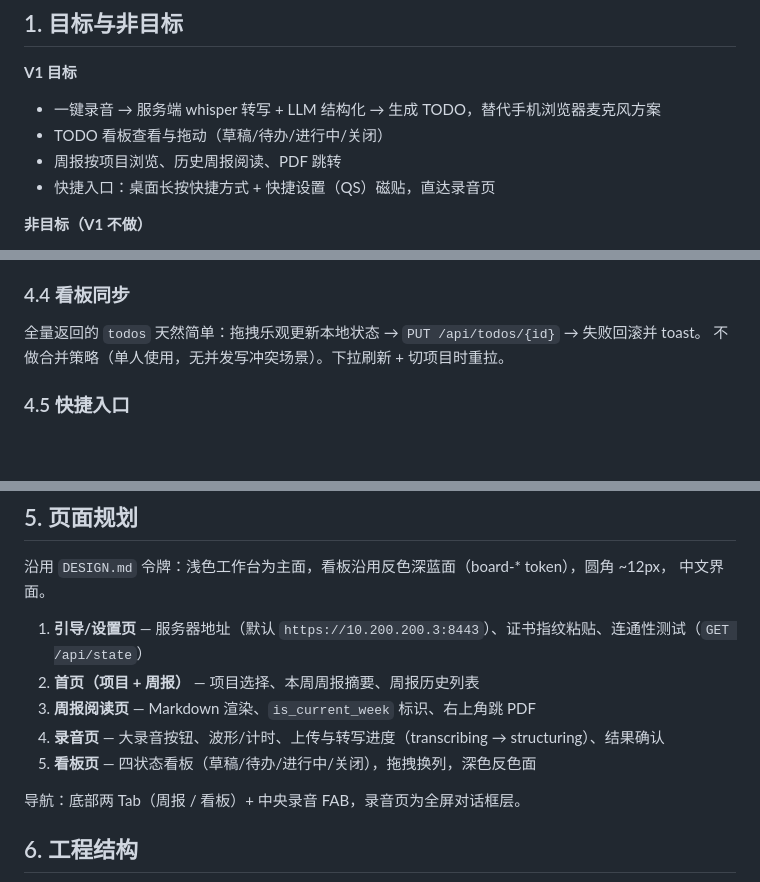
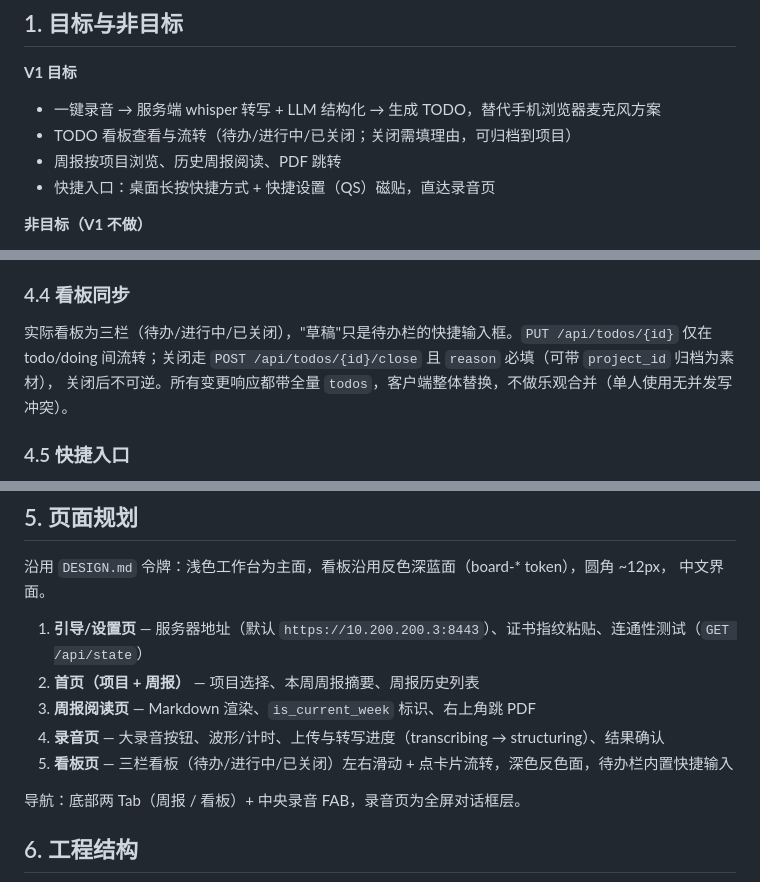
Before and after one commit to cyberelf/pm, a Markdown page: ANDROID_APP_PLAN.md, 3 parts joined by grey strips. Drawn GitHub-style; blank space fills up the shorter version.

Commit message:
docs: correct board model in android plan (three columns, mandatory close reason)
Co-Authored-By: Claude Opus 5 (1M context) <noreply@anthropic.com>

```diff
--- a/ANDROID_APP_PLAN.md
+++ b/ANDROID_APP_PLAN.md
@@ -11,7 +11,7 @@ Android 客户端，覆盖语音记 TODO、TODO 看板、周报查看三类高
 **V1 目标**
 
 - 一键录音 → 服务端 whisper 转写 + LLM 结构化 → 生成 TODO，替代手机浏览器麦克风方案
-- TODO 看板查看与拖动（草稿/待办/进行中/关闭）
+- TODO 看板查看与流转（待办/进行中/已关闭；关闭需填理由，可归档到项目）
 - 周报按项目浏览、历史周报阅读、PDF 跳转
 - 快捷入口：桌面长按快捷方式 + 快捷设置（QS）磁贴，直达录音页
 
@@ -76,8 +76,9 @@ idle → recording → uploading → job(transcribing → structuring → done/f
 
 ### 4.4 看板同步
 
-全量返回的 `todos` 天然简单：拖拽乐观更新本地状态 → `PUT /api/todos/{id}` → 失败回滚并 toast。
-不做合并策略（单人使用，无并发写冲突场景）。下拉刷新 + 切项目时重拉。
+实际看板为三栏（待办/进行中/已关闭），"草稿"只是待办栏的快捷输入框。`PUT /api/todos/{id}` 仅在
+todo/doing 间流转；关闭走 `POST /api/todos/{id}/close` 且 `reason` 必填（可带 `project_id` 归档为素材），
+关闭后不可逆。所有变更响应都带全量 `todos`，客户端整体替换，不做乐观合并（单人使用无并发写冲突）。
 
 ### 4.5 快捷入口
 
@@ -94,7 +95,7 @@ idle → recording → uploading → job(transcribing → structuring → done/f
 2. **首页（项目 + 周报）** — 项目选择、本周周报摘要、周报历史列表
 3. **周报阅读页** — Markdown 渲染、`is_current_week` 标识、右上角跳 PDF
 4. **录音页** — 大录音按钮、波形/计时、上传与转写进度（transcribing → structuring）、结果确认
-5. **看板页** — 四状态看板（草稿/待办/进行中/关闭），拖拽换列，深色反色面
+5. **看板页** — 三栏看板（待办/进行中/已关闭）左右滑动 + 点卡片流转，深色反色面，待办栏内置快捷输入
 
 导航：底部两 Tab（周报 / 看板）+ 中央录音 FAB，录音页为全屏对话框层。
 
```
Also changed, not shown: other parts of ANDROID_APP_PLAN.md (+1 -1 lines).
